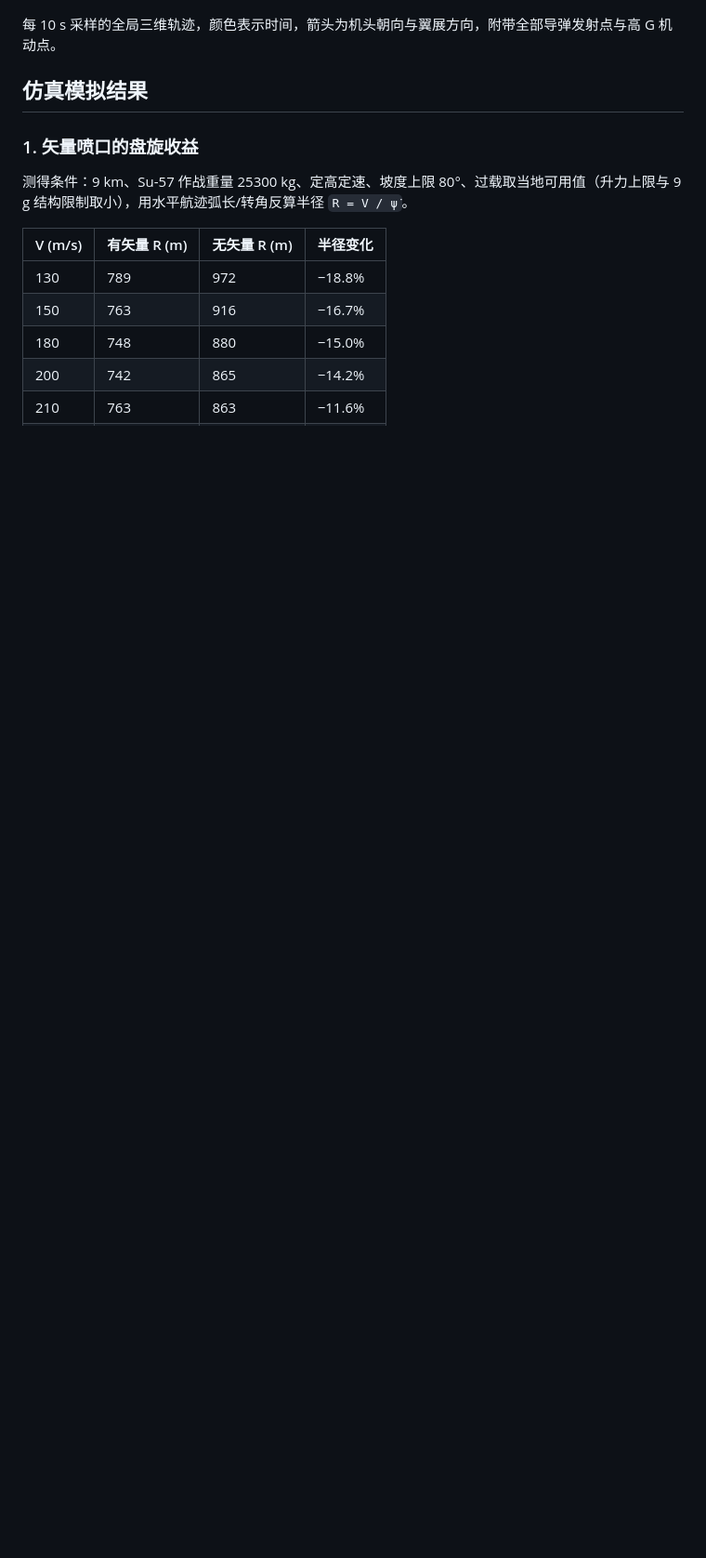
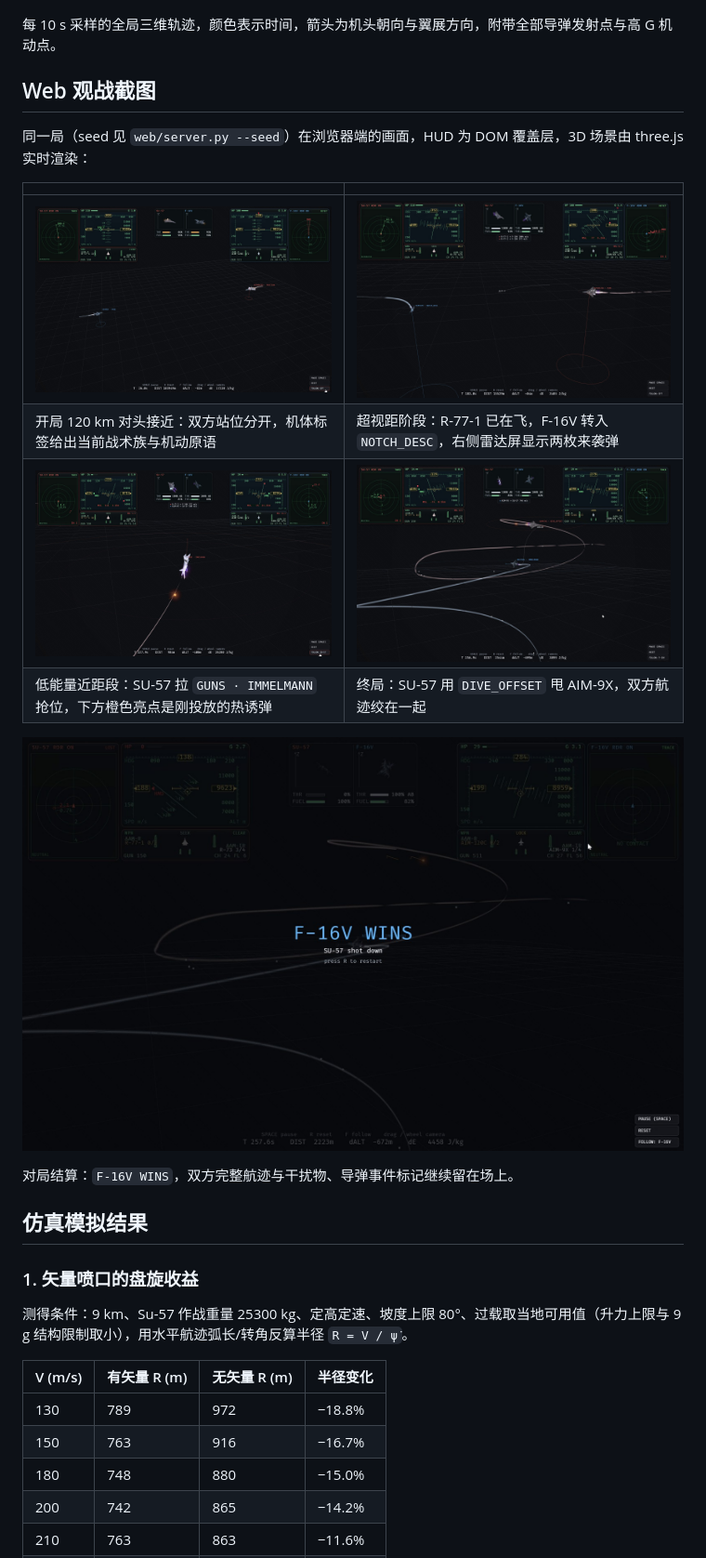
Before and after one commit to LHospitalLKY/dogfight, a Markdown page: README.md, the part around the change printed below. Shown: that part at 93% size. GitHub-like rendering; pictures changed too: docs/images/06_web_opening.jpg (added), docs/images/07_web_bvr.jpg (added), docs/images/08_web_defense.jpg (added); blank space fills up the shorter version.

```diff
--- a/README.md
+++ b/README.md
@@ -109,6 +122,21 @@
 ![全局轨迹](docs/images/global_track.png)
 
 每 10 s 采样的全局三维轨迹，颜色表示时间，箭头为机头朝向与翼展方向，附带全部导弹发射点与高 G 机动点。
+
+## Web 观战截图
+
+同一局（seed 见 `web/server.py --seed`）在浏览器端的画面，HUD 为 DOM 覆盖层，3D 场景由 three.js 实时渲染：
+
+| | |
+| --- | --- |
+| ![开局](docs/images/06_web_opening.jpg) | ![超视距](docs/images/07_web_bvr.jpg) |
+| 开局 120 km 对头接近：双方站位分开，机体标签给出当前战术族与机动原语 | 超视距阶段：R-77-1 已在飞，F-16V 转入 `NOTCH_DESC`，右侧雷达屏显示两枚来袭弹 |
+| ![钟摆与诱饵](docs/images/08_web_defense.jpg) | ![终局缠斗](docs/images/09_web_dogfight.jpg) |
+| 低能量近距段：SU-57 拉 `GUNS · IMMELMANN` 抢位，下方橙色亮点是刚投放的热诱弹 | 终局：SU-57 用 `DIVE_OFFSET` 甩 AIM-9X，双方航迹绞在一起 |
+
+![结算](docs/images/10_web_result.jpg)
+
+对局结算：`F-16V WINS`，双方完整航迹与干扰物、导弹事件标记继续留在场上。
 
 ## 仿真模拟结果
 
```
Also changed, not shown: other parts of README.md (+30 -4 lines), 7 other files.
